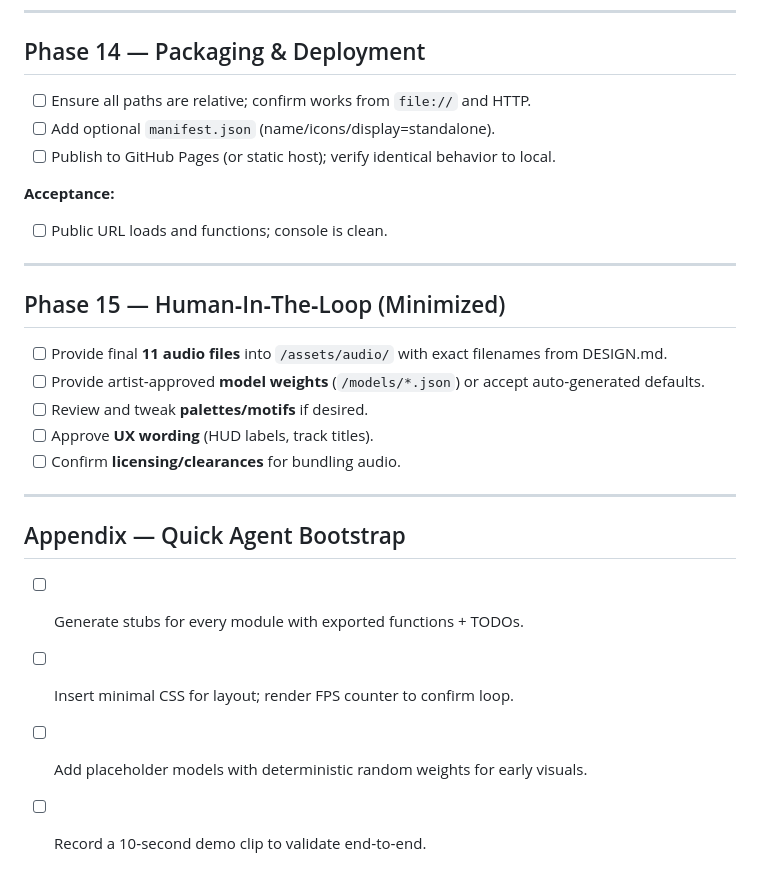
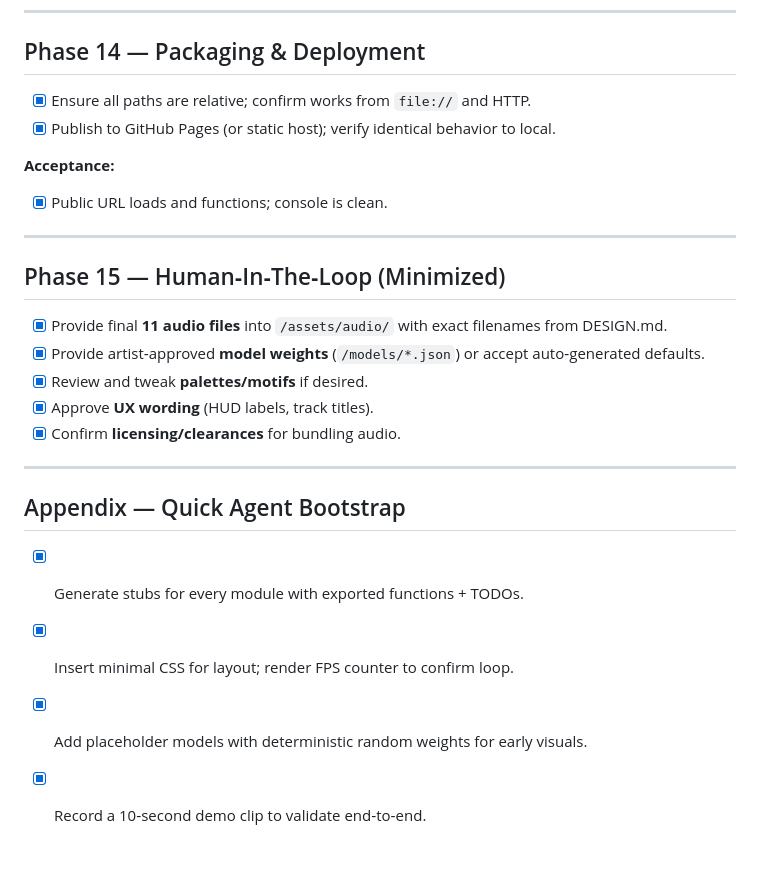
Before and after one commit to seutje/LatentNoise, a Markdown page: PLAN.md, the part around the change. GitHub-like rendering.

Commit message:
Update plan.

```diff
--- a/PLAN.md
+++ b/PLAN.md
@@ -184,26 +184,25 @@
 ---
 
 ## Phase 14 — Packaging & Deployment
-- [ ] Ensure all paths are relative; confirm works from `file://` and HTTP.
-- [ ] Add optional `manifest.json` (name/icons/display=standalone).
-- [ ] Publish to GitHub Pages (or static host); verify identical behavior to local.
+- [x] Ensure all paths are relative; confirm works from `file://` and HTTP.
+- [x] Publish to GitHub Pages (or static host); verify identical behavior to local.
 
 **Acceptance:**
-- [ ] Public URL loads and functions; console is clean.
+- [x] Public URL loads and functions; console is clean.
 
 ---
 
 ## Phase 15 — Human‑In‑The‑Loop (Minimized)
-- [ ] Provide final **11 audio files** into `/assets/audio/` with exact filenames from DESIGN.md.
-- [ ] Provide artist‑approved **model weights** (`/models/*.json`) or accept auto‑generated defaults.
-- [ ] Review and tweak **palettes/motifs** if desired.
-- [ ] Approve **UX wording** (HUD labels, track titles).
-- [ ] Confirm **licensing/clearances** for bundling audio.
+- [x] Provide final **11 audio files** into `/assets/audio/` with exact filenames from DESIGN.md.
+- [x] Provide artist‑approved **model weights** (`/models/*.json`) or accept auto‑generated defaults.
+- [x] Review and tweak **palettes/motifs** if desired.
+- [x] Approve **UX wording** (HUD labels, track titles).
+- [x] Confirm **licensing/clearances** for bundling audio.
 
 ---
 
 ## Appendix — Quick Agent Bootstrap
-- [ ] Generate stubs for every module with exported functions + TODOs.
-- [ ] Insert minimal CSS for layout; render FPS counter to confirm loop.
-- [ ] Add placeholder models with deterministic random weights for early visuals.
-- [ ] Record a 10‑second demo clip to validate end‑to‑end.
+- [x] Generate stubs for every module with exported functions + TODOs.
+- [x] Insert minimal CSS for layout; render FPS counter to confirm loop.
+- [x] Add placeholder models with deterministic random weights for early visuals.
+- [x] Record a 10‑second demo clip to validate end‑to‑end.
```
